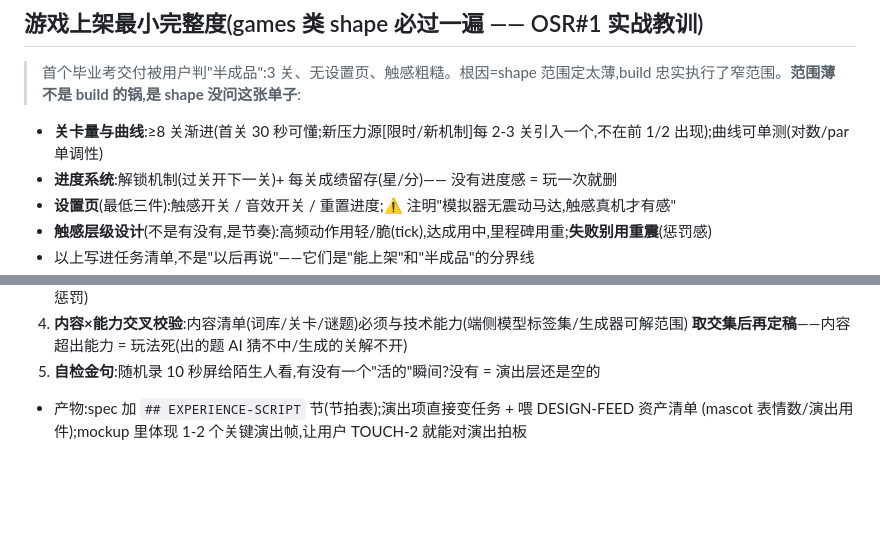
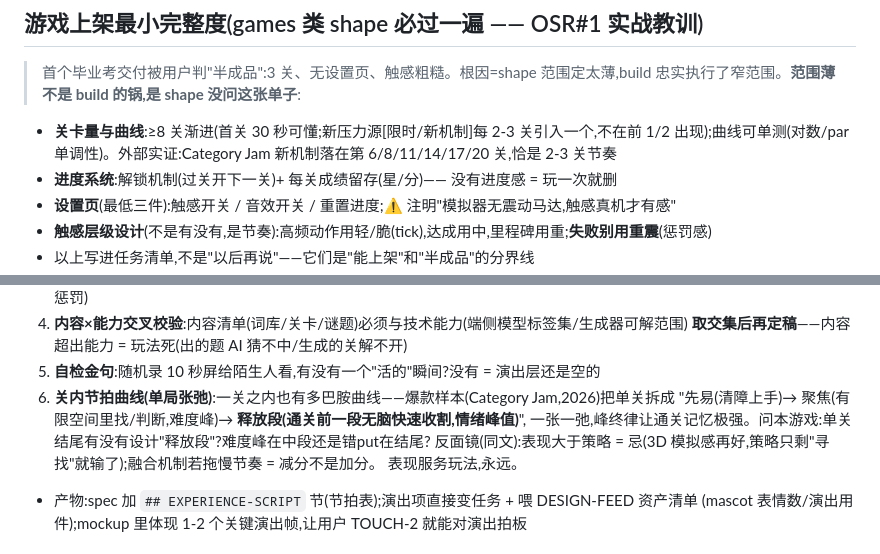
Before and after one commit to xmasdong/app-factory, a Markdown page: skills/shape/SKILL.md, 2 parts joined by grey strips. Rendered like a GitHub page; blank space fills up the shorter version.

Commit message:
EXPERIENCE-SCRIPT 补第6透镜:关内节拍曲线(先易→聚焦难度峰→通关前释放段,峰终律)
来源:公众号'游戏本稚'拆解 Category Jam——策略拆分三段(清障上手/有限空间找判断/
全就位后无脑快点收割),一张一弛情绪峰值,通关记忆强=贴多巴胺分泌规律。
反面镜同收:表现大于策略=忌(Fire Escape Jam 3D 代入好但策略只剩寻找);
融合机制拖慢节奏=减分(Color Sand Flow 传送带)。表现服务玩法。
另:完整度清单'新机制每2-3关'获外部实证(Category Jam 第6/8/11/14/17/20关)。

Co-Authored-By: Claude Fable 5 <noreply@anthropic.com>
Claude-Session: https://claude.ai/code/session_016gwRGNXSn6oBw2ZmMSPFXj

```diff
--- a/skills/shape/SKILL.md
+++ b/skills/shape/SKILL.md
@@ -422,7 +422,7 @@ echo "{\"skill\":\"shape\",\"epoch\":$(date +%s)}" > .claude/state/skill-signal.
 
 > 首个毕业考交付被用户判"半成品":3 关、无设置页、触感粗糙。根因=shape 范围定太薄,build 忠实执行了窄范围。**范围薄不是 build 的锅,是 shape 没问这张单子**:
 
-- **关卡量与曲线**:≥8 关渐进(首关 30 秒可懂;新压力源[限时/新机制]每 2-3 关引入一个,不在前 1/2 出现);曲线可单测(对数/par 单调性)
+- **关卡量与曲线**:≥8 关渐进(首关 30 秒可懂;新压力源[限时/新机制]每 2-3 关引入一个,不在前 1/2 出现);曲线可单测(对数/par 单调性)。外部实证:Category Jam 新机制落在第 6/8/11/14/17/20 关,恰是 2-3 关节奏
 - **进度系统**:解锁机制(过关开下一关)+ 每关成绩留存(星/分)—— 没有进度感 = 玩一次就删
 - **设置页**(最低三件):触感开关 / 音效开关 / 重置进度;⚠️ 注明"模拟器无震动马达,触感真机才有感"
 - **触感层级设计**(不是有没有,是节奏):高频动作用轻/脆(tick),达成用中,里程碑用重;**失败别用重震**(惩罚感)
@@ -448,6 +448,11 @@ echo "{\"skill\":\"shape\",\"epoch\":$(date +%s)}" > .claude/state/skill-signal.
 4. **内容×能力交叉校验**:内容清单(词库/关卡/谜题)必须与技术能力(端侧模型标签集/生成器可解范围)
    **取交集后再定稿**——内容超出能力 = 玩法死(出的题 AI 猜不中/生成的关解不开)
 5. **自检金句**:随机录 10 秒屏给陌生人看,有没有一个"活的"瞬间?没有 = 演出层还是空的
+6. **关内节拍曲线(单局张弛)**:一关之内也有多巴胺曲线——爆款样本(Category Jam,2026)把单关拆成
+   "先易(清障上手)→ 聚焦(有限空间里找/判断,难度峰)→ **释放段(通关前一段无脑快速收割,情绪峰值)**",
+   一张一弛,峰终律让通关记忆极强。问本游戏:单关结尾有没有设计"释放段"?难度峰在中段还是错put在结尾?
+   反面镜(同文):表现大于策略 = 忌(3D 模拟感再好,策略只剩"寻找"就输了);融合机制若拖慢节奏 = 减分不是加分。
+   表现服务玩法,永远。
 - 产物:spec 加 `## EXPERIENCE-SCRIPT` 节(节拍表);演出项直接变任务 + 喂 DESIGN-FEED 资产清单
   (mascot 表情数/演出用件);mockup 里体现 1-2 个关键演出帧,让用户 TOUCH-2 就能对演出拍板
 
```
